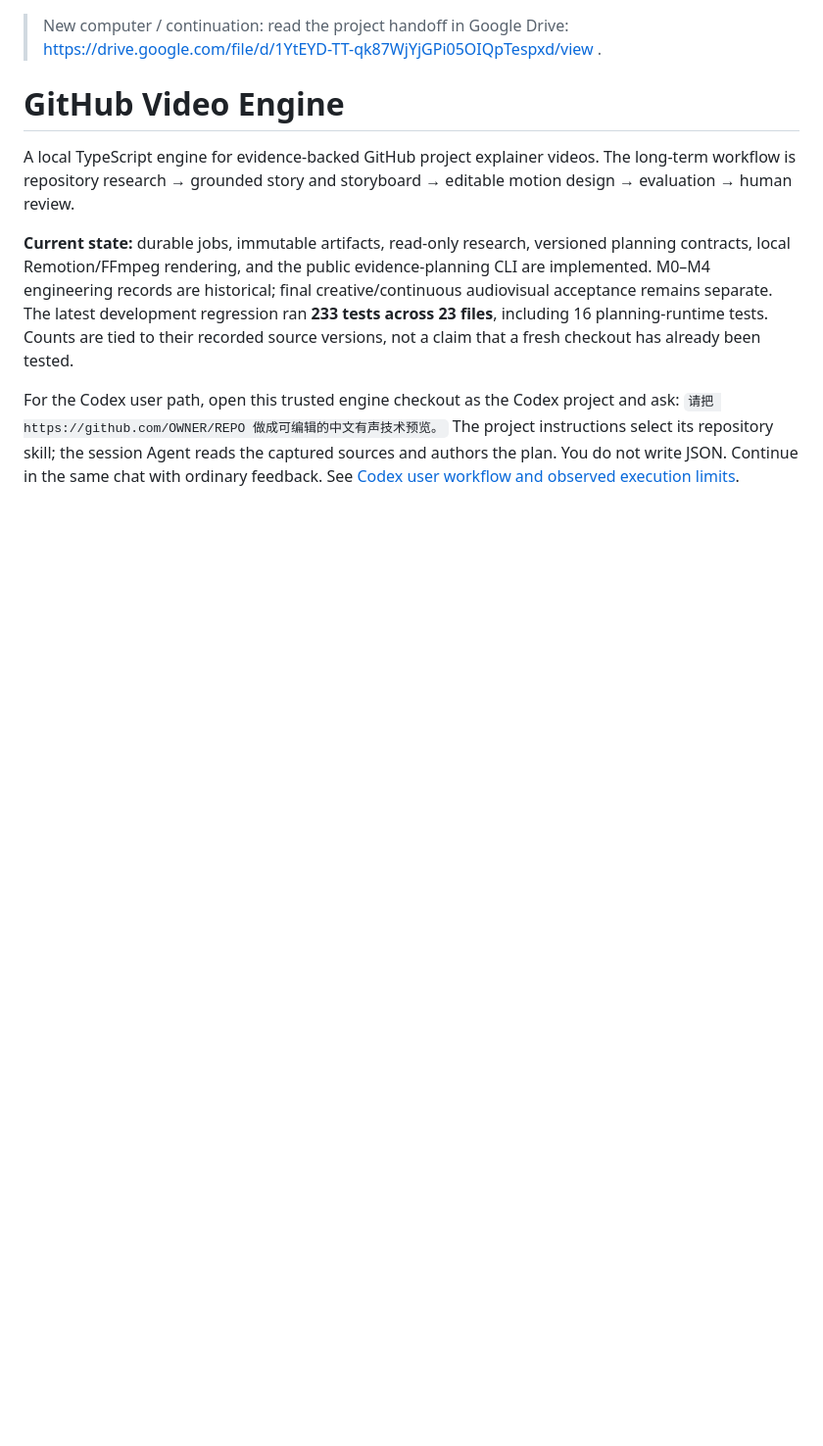
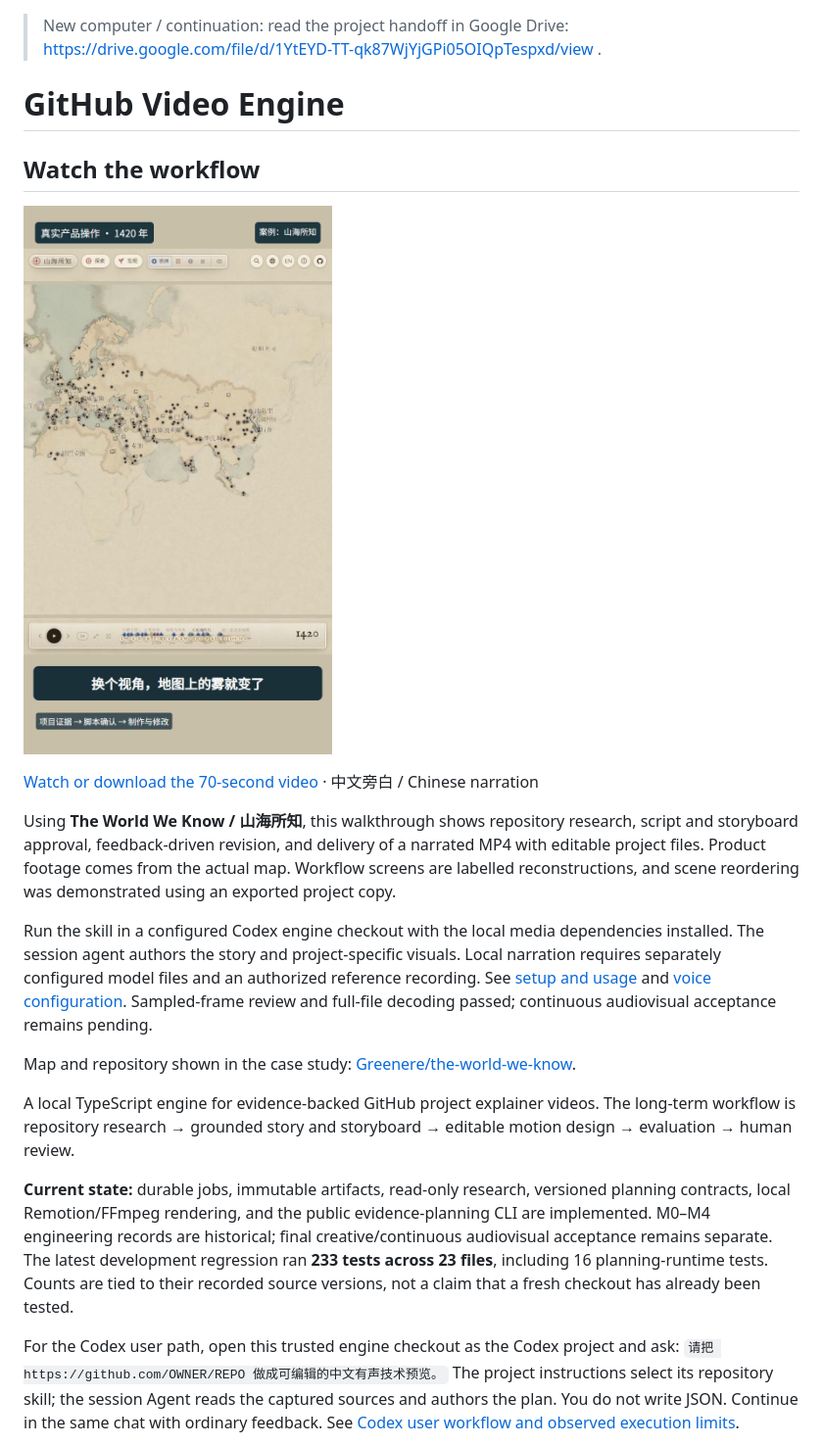
Before and after one commit to lyhys12345/github-video-engine, a Markdown page: README.md, the part around the change. Shown at 98% size. GitHub-like rendering; pictures changed too: docs/media/engine-workflow-poster.png (added); blank space fills up the shorter version.

Commit message:
Add narrated workflow demonstration to README

```diff
--- a/README.md
+++ b/README.md
@@ -1,6 +1,18 @@
 > New computer / continuation: read the project handoff in Google Drive: https://drive.google.com/file/d/1YtEYD-TT-qk87WjYjGPi05OIQpTespxd/view .
 
 # GitHub Video Engine
+
+## Watch the workflow
+
+[![GitHub Video Engine workflow video](docs/media/engine-workflow-poster.png)](docs/media/engine-workflow.mp4)
+
+[Watch or download the 70-second video](docs/media/engine-workflow.mp4) · 中文旁白 / Chinese narration
+
+Using **The World We Know / 山海所知**, this walkthrough shows repository research, script and storyboard approval, feedback-driven revision, and delivery of a narrated MP4 with editable project files. Product footage comes from the actual map. Workflow screens are labelled reconstructions, and scene reordering was demonstrated using an exported project copy.
+
+Run the skill in a configured Codex engine checkout with the local media dependencies installed. The session agent authors the story and project-specific visuals. Local narration requires separately configured model files and an authorized reference recording. See [setup and usage](docs/codex-user-path-v1.md) and [voice configuration](docs/narration-voice-preference.md). Sampled-frame review and full-file decoding passed; continuous audiovisual acceptance remains pending.
+
+Map and repository shown in the case study: [Greenere/the-world-we-know](https://github.com/Greenere/the-world-we-know).
 
 A local TypeScript engine for evidence-backed GitHub project explainer videos. The long-term workflow is repository research → grounded story and storyboard → editable motion design → evaluation → human review.
 
```
Also changed, not shown: 2 other files.
